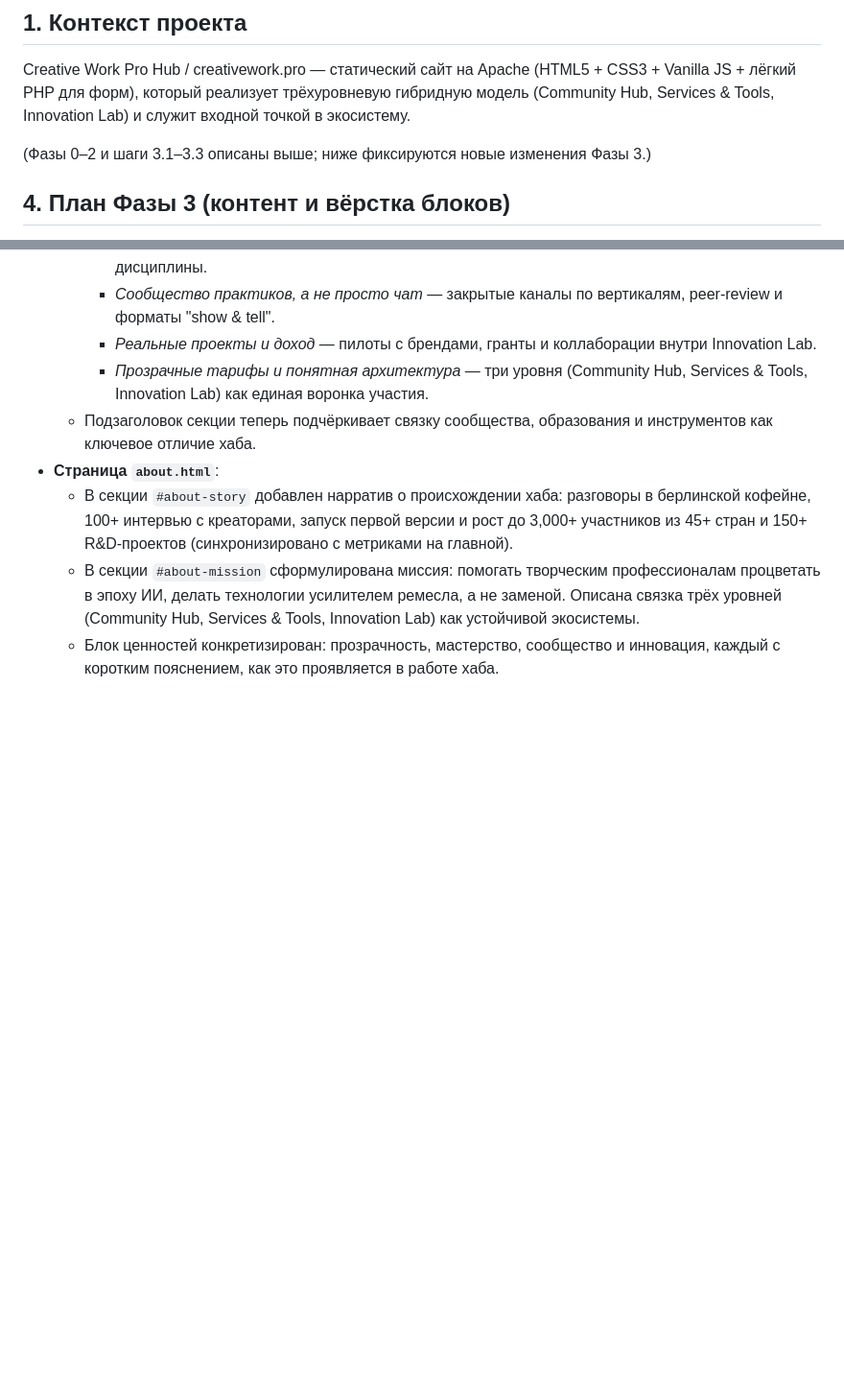
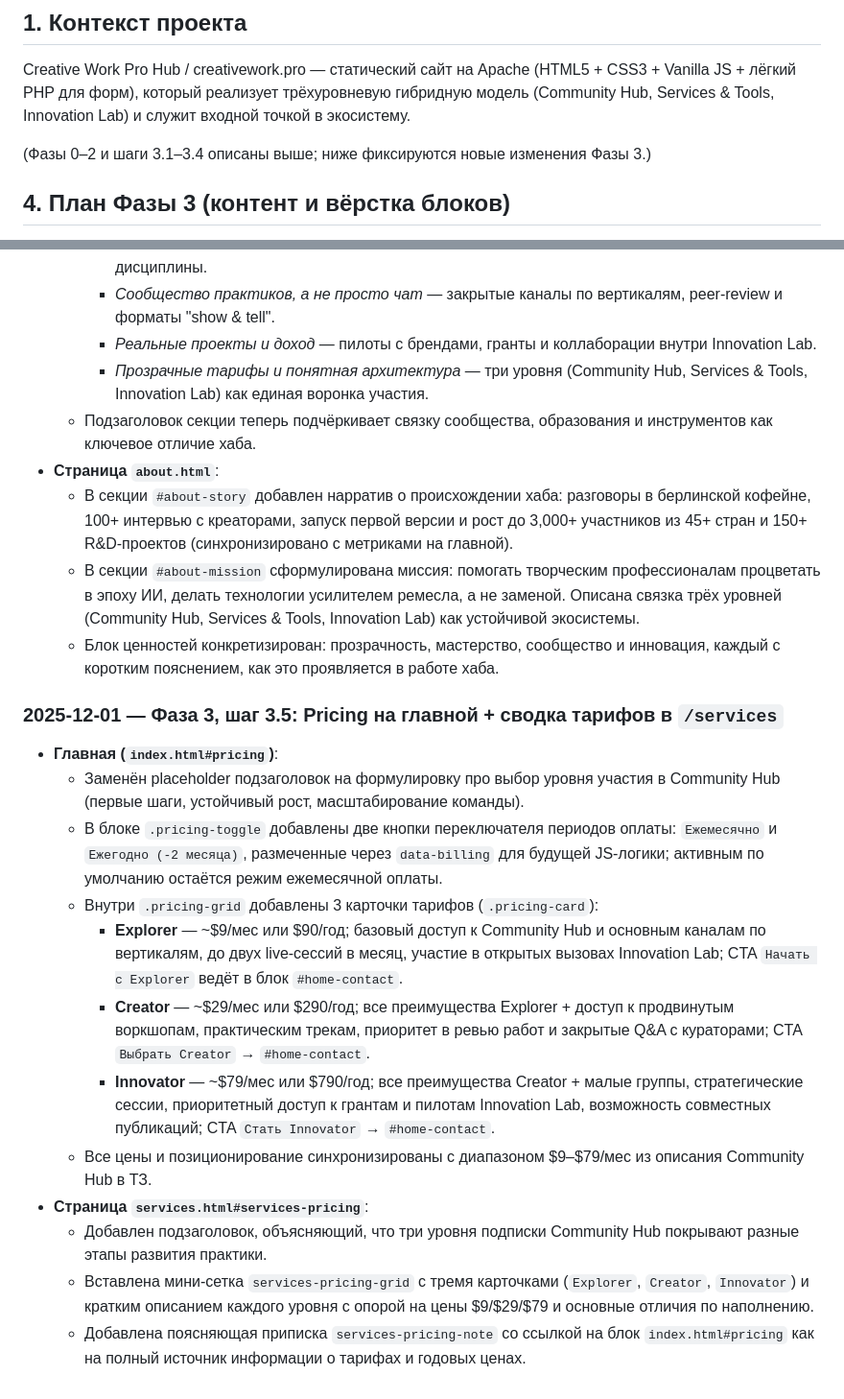
Before and after one commit to PandaWithAPlan/creativework.pro, a Markdown page: dev-process.md, 2 parts joined by grey strips. Shown at 96% size. GitHub-like rendering; blank space fills up the shorter version.

Commit message:
[docs] Log Phase 3.5 pricing on home + services summary

```diff
--- a/dev-process.md
+++ b/dev-process.md
@@ -8,7 +8,7 @@
 
 Creative Work Pro Hub / creativework.pro — статический сайт на Apache (HTML5 + CSS3 + Vanilla JS + лёгкий PHP для форм), который реализует трёхуровневую гибридную модель (Community Hub, Services & Tools, Innovation Lab) и служит входной точкой в экосистему.
 
-(Фазы 0–2 и шаги 3.1–3.3 описаны выше; ниже фиксируются новые изменения Фазы 3.)
+(Фазы 0–2 и шаги 3.1–3.4 описаны выше; ниже фиксируются новые изменения Фазы 3.)
 
 ## 4. План Фазы 3 (контент и вёрстка блоков)
 
@@ -62,3 +62,17 @@ Creative Work Pro Hub / creativework.pro — статический сайт н
   - В секции `#about-story` добавлен нарратив о происхождении хаба: разговоры в берлинской кофейне, 100+ интервью с креаторами, запуск первой версии и рост до 3,000+ участников из 45+ стран и 150+ R&amp;D‑проектов (синхронизировано с метриками на главной).
   - В секции `#about-mission` сформулирована миссия: помогать творческим профессионалам процветать в эпоху ИИ, делать технологии усилителем ремесла, а не заменой. Описана связка трёх уровней (Community Hub, Services &amp; Tools, Innovation Lab) как устойчивой экосистемы.
   - Блок ценностей конкретизирован: прозрачность, мастерство, сообщество и инновация, каждый с коротким пояснением, как это проявляется в работе хаба.
+
+### 2025-12-01 — Фаза 3, шаг 3.5: Pricing на главной + сводка тарифов в `/services`
+- **Главная (`index.html#pricing`)**:
+  - Заменён placeholder подзаголовок на формулировку про выбор уровня участия в Community Hub (первые шаги, устойчивый рост, масштабирование команды).
+  - В блоке `.pricing-toggle` добавлены две кнопки переключателя периодов оплаты: `Ежемесячно` и `Ежегодно (-2 месяца)`, размеченные через `data-billing` для будущей JS-логики; активным по умолчанию остаётся режим ежемесячной оплаты.
+  - Внутри `.pricing-grid` добавлены 3 карточки тарифов (`.pricing-card`):
+    - **Explorer** — ~$9/мес или $90/год; базовый доступ к Community Hub и основным каналам по вертикалям, до двух live-сессий в месяц, участие в открытых вызовах Innovation Lab; CTA `Начать с Explorer` ведёт в блок `#home-contact`.
+    - **Creator** — ~$29/мес или $290/год; все преимущества Explorer + доступ к продвинутым воркшопам, практическим трекам, приоритет в ревью работ и закрытые Q&A с кураторами; CTA `Выбрать Creator` → `#home-contact`.
+    - **Innovator** — ~$79/мес или $790/год; все преимущества Creator + малые группы, стратегические сессии, приоритетный доступ к грантам и пилотам Innovation Lab, возможность совместных публикаций; CTA `Стать Innovator` → `#home-contact`.
+  - Все цены и позиционирование синхронизированы с диапазоном $9–$79/мес из описания Community Hub в ТЗ.
+- **Страница `services.html#services-pricing`**:
+  - Добавлен подзаголовок, объясняющий, что три уровня подписки Community Hub покрывают разные этапы развития практики.
+  - Вставлена мини-сетка `services-pricing-grid` с тремя карточками (`Explorer`, `Creator`, `Innovator`) и кратким описанием каждого уровня с опорой на цены $9/$29/$79 и основные отличия по наполнению.
+  - Добавлена поясняющая приписка `services-pricing-note` со ссылкой на блок `index.html#pricing` как на полный источник информации о тарифах и годовых ценах.
```
